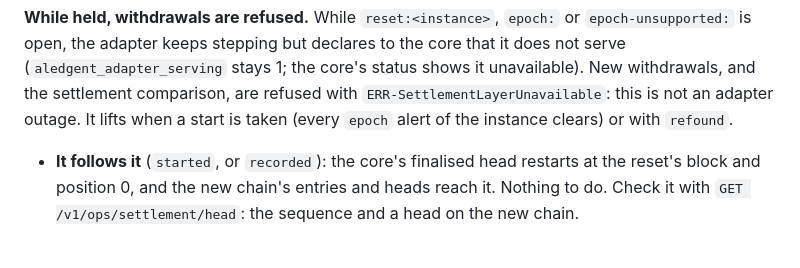
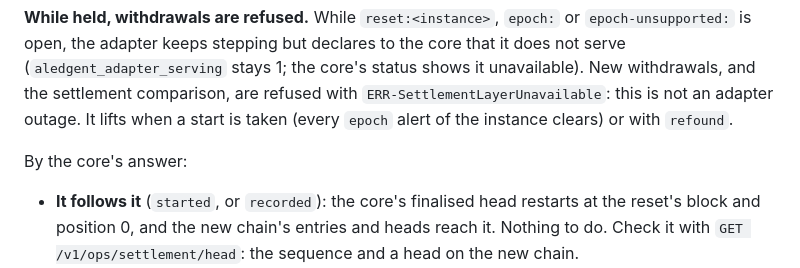
Before and after one commit to bloque-app/aledgent, a Markdown page: ops/runbooks/gap-filling.md, the part around the change. Drawn GitHub-style; blank space fills up the shorter version.

Commit message:
docs(ops): T-043-15 gap-filling.md, the answers' list after the hold paragraph
Co-Authored-By: Claude Opus 5.5 <noreply@anthropic.com>
Signed-off-by: Pablo Andrés Dorado Suárez <hola@pablodorado.com>

```diff
--- a/ops/runbooks/gap-filling.md
+++ b/ops/runbooks/gap-filling.md
@@ -98,6 +98,7 @@ the adapter keeps stepping but declares to the core that it does not serve (`ale
 `ERR-SettlementLayerUnavailable`: this is not an adapter outage. It lifts when a start is taken (every
 `epoch` alert of the instance clears) or with `refound`.
 
+By the core's answer:
 
 - **It follows it** (`started`, or `recorded`): the core's finalised head restarts at the reset's block
   and position 0, and the new chain's entries and heads reach it. Nothing to do. Check it with
```
